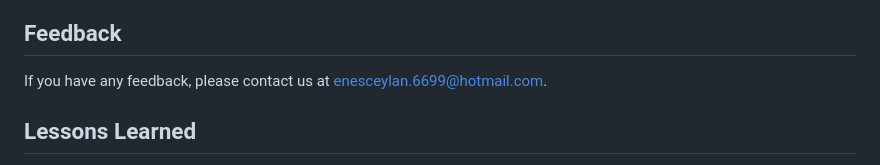
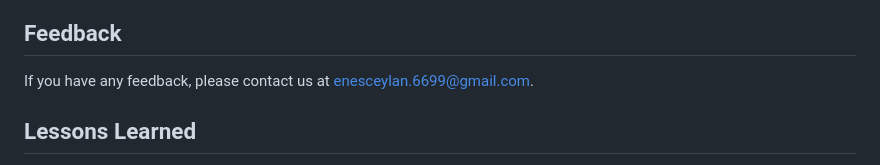
Before and after one commit to EnesCeee/flutter_ego, a Markdown page: README.md, the part around the change. Rendered like a GitHub page.

```diff
--- a/README.md
+++ b/README.md
@@ -45,7 +45,7 @@ lists the buses on that line on api id request
 
 ## Feedback
 
-If you have any feedback, please contact us at enesceylan.6699@hotmail.com.
+If you have any feedback, please contact us at enesceylan.6699@gmail.com.
 
 
 ## Lessons Learned
```
